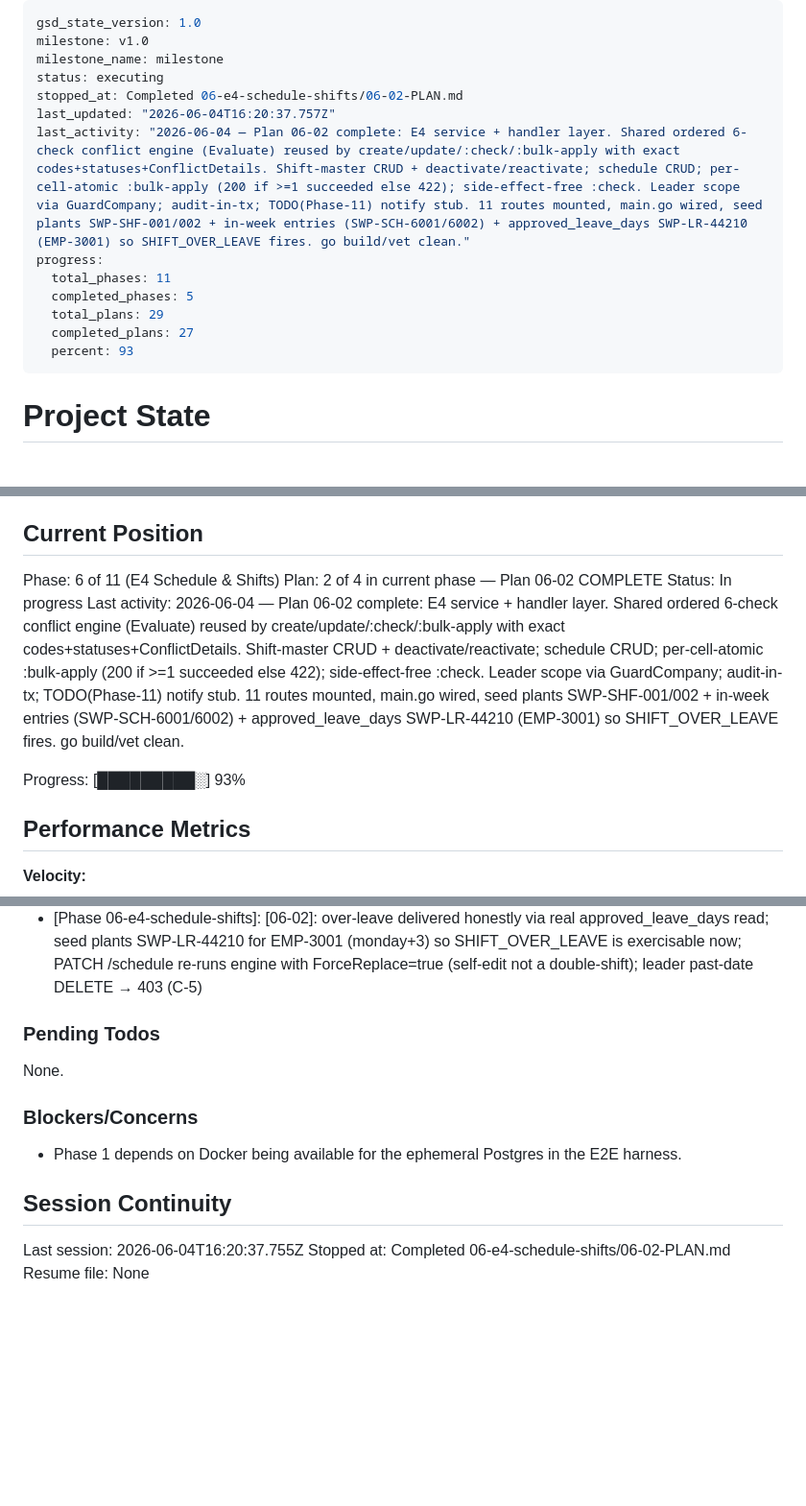
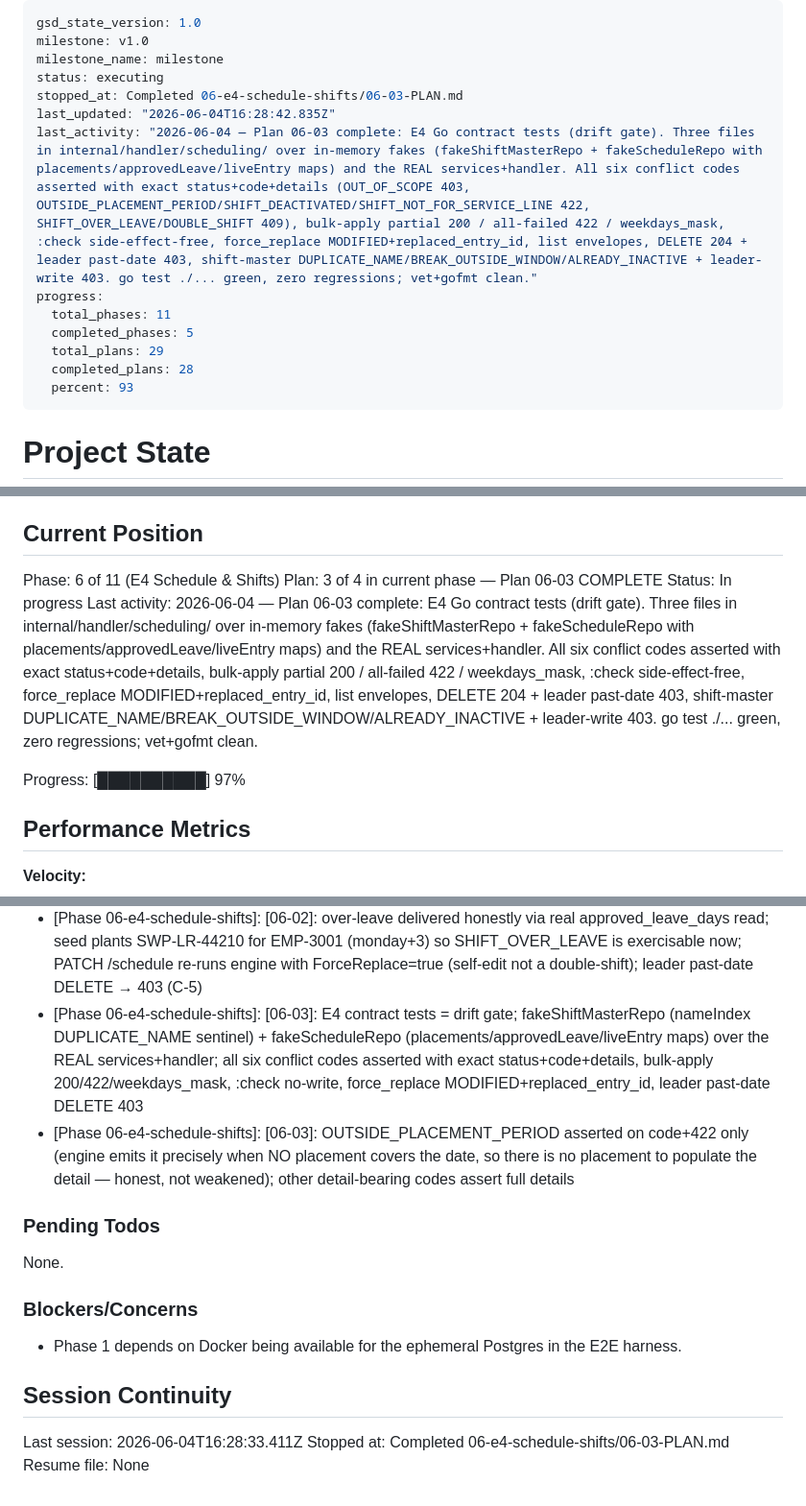
Before and after one commit to hariszaki17/hris-outsource, a Markdown page: .planning/STATE.md, 3 parts joined by grey strips. Shown at 96% size. Drawn GitHub-style; blank space fills up the shorter version.

Commit message:
docs(06-03): complete E4 contract-tests plan
- 06-03-SUMMARY.md: codes/envelopes covered, fake-repo seeding pattern for 06-04,
  OUTSIDE_PLACEMENT_PERIOD honesty note
- STATE/ROADMAP/REQUIREMENTS: advance to plan 06-03 complete (3/4), SCH-01/02/03

Co-Authored-By: Claude Opus 4.8 (1M context) <noreply@anthropic.com>

```diff
--- a/.planning/STATE.md
+++ b/.planning/STATE.md
@@ -3,14 +3,14 @@ gsd_state_version: 1.0
 milestone: v1.0
 milestone_name: milestone
 status: executing
-stopped_at: Completed 06-e4-schedule-shifts/06-02-PLAN.md
-last_updated: "2026-06-04T16:20:37.757Z"
-last_activity: "2026-06-04 — Plan 06-02 complete: E4 service + handler layer. Shared ordered 6-check conflict engine (Evaluate) reused by create/update/:check/:bulk-apply with exact codes+statuses+ConflictDetails. Shift-master CRUD + deactivate/reactivate; schedule CRUD; per-cell-atomic :bulk-apply (200 if >=1 succeeded else 422); side-effect-free :check. Leader scope via GuardCompany; audit-in-tx; TODO(Phase-11) notify stub. 11 routes mounted, main.go wired, seed plants SWP-SHF-001/002 + in-week entries (SWP-SCH-6001/6002) + approved_leave_days SWP-LR-44210 (EMP-3001) so SHIFT_OVER_LEAVE fires. go build/vet clean."
+stopped_at: Completed 06-e4-schedule-shifts/06-03-PLAN.md
+last_updated: "2026-06-04T16:28:42.835Z"
+last_activity: "2026-06-04 — Plan 06-03 complete: E4 Go contract tests (drift gate). Three files in internal/handler/scheduling/ over in-memory fakes (fakeShiftMasterRepo + fakeScheduleRepo with placements/approvedLeave/liveEntry maps) and the REAL services+handler. All six conflict codes asserted with exact status+code+details (OUT_OF_SCOPE 403, OUTSIDE_PLACEMENT_PERIOD/SHIFT_DEACTIVATED/SHIFT_NOT_FOR_SERVICE_LINE 422, SHIFT_OVER_LEAVE/DOUBLE_SHIFT 409), bulk-apply partial 200 / all-failed 422 / weekdays_mask, :check side-effect-free, force_replace MODIFIED+replaced_entry_id, list envelopes, DELETE 204 + leader past-date 403, shift-master DUPLICATE_NAME/BREAK_OUTSIDE_WINDOW/ALREADY_INACTIVE + leader-write 403. go test ./... green, zero regressions; vet+gofmt clean."
 progress:
   total_phases: 11
   completed_phases: 5
   total_plans: 29
-  completed_plans: 27
+  completed_plans: 28
   percent: 93
 ---
 
@@ -26,11 +26,11 @@ See: .planning/PROJECT.md (updated 2026-06-03)
 ## Current Position
 
 Phase: 6 of 11 (E4 Schedule & Shifts)
-Plan: 2 of 4 in current phase — Plan 06-02 COMPLETE
+Plan: 3 of 4 in current phase — Plan 06-03 COMPLETE
 Status: In progress
-Last activity: 2026-06-04 — Plan 06-02 complete: E4 service + handler layer. Shared ordered 6-check conflict engine (Evaluate) reused by create/update/:check/:bulk-apply with exact codes+statuses+ConflictDetails. Shift-master CRUD + deactivate/reactivate; schedule CRUD; per-cell-atomic :bulk-apply (200 if >=1 succeeded else 422); side-effect-free :check. Leader scope via GuardCompany; audit-in-tx; TODO(Phase-11) notify stub. 11 routes mounted, main.go wired, seed plants SWP-SHF-001/002 + in-week entries (SWP-SCH-6001/6002) + approved_leave_days SWP-LR-44210 (EMP-3001) so SHIFT_OVER_LEAVE fires. go build/vet clean.
+Last activity: 2026-06-04 — Plan 06-03 complete: E4 Go contract tests (drift gate). Three files in internal/handler/scheduling/ over in-memory fakes (fakeShiftMasterRepo + fakeScheduleRepo with placements/approvedLeave/liveEntry maps) and the REAL services+handler. All six conflict codes asserted with exact status+code+details, bulk-apply partial 200 / all-failed 422 / weekdays_mask, :check side-effect-free, force_replace MODIFIED+replaced_entry_id, list envelopes, DELETE 204 + leader past-date 403, shift-master DUPLICATE_NAME/BREAK_OUTSIDE_WINDOW/ALREADY_INACTIVE + leader-write 403. go test ./... green, zero regressions; vet+gofmt clean.
 
-Progress: [█████████░] 93%
+Progress: [██████████] 97%
 
 ## Performance Metrics
 
@@ -158,6 +159,8 @@ Full log in PROJECT.md Key Decisions. Recent:
 - [Phase 06-e4-schedule-shifts]: [06-02]: shared ordered 6-check conflict engine (Evaluate) reused by create/update/:check/:bulk-apply; resolves placement first (scope source), emits OUTSIDE_PLACEMENT_PERIOD when no placement, OUT_OF_SCOPE before any 422 when placement found; each code carries explicit apperr HTTPStatus (403/422/409)
 - [Phase 06-e4-schedule-shifts]: [06-02]: bulk-apply = per-cell own-tx atomicity (CreateEntry loop); one failing cell never rolls back successes; handler 200 if >=1 succeeded else 422; :check runs the same expansion engine-only (no writes/audit/notify)
 - [Phase 06-e4-schedule-shifts]: [06-02]: over-leave delivered honestly via real approved_leave_days read; seed plants SWP-LR-44210 for EMP-3001 (monday+3) so SHIFT_OVER_LEAVE is exercisable now; PATCH /schedule re-runs engine with ForceReplace=true (self-edit not a double-shift); leader past-date DELETE → 403 (C-5)
+- [Phase 06-e4-schedule-shifts]: [06-03]: E4 contract tests = drift gate; fakeShiftMasterRepo (nameIndex DUPLICATE_NAME sentinel) + fakeScheduleRepo (placements/approvedLeave/liveEntry maps) over the REAL services+handler; all six conflict codes asserted with exact status+code+details, bulk-apply 200/422/weekdays_mask, :check no-write, force_replace MODIFIED+replaced_entry_id, leader past-date DELETE 403
+- [Phase 06-e4-schedule-shifts]: [06-03]: OUTSIDE_PLACEMENT_PERIOD asserted on code+422 only (engine emits it precisely when NO placement covers the date, so there is no placement to populate the detail — honest, not weakened); other detail-bearing codes assert full details
 
 ### Pending Todos
 
@@ -169,6 +172,6 @@ None.
 
 ## Session Continuity
 
-Last session: 2026-06-04T16:20:37.755Z
-Stopped at: Completed 06-e4-schedule-shifts/06-02-PLAN.md
+Last session: 2026-06-04T16:28:33.411Z
+Stopped at: Completed 06-e4-schedule-shifts/06-03-PLAN.md
 Resume file: None
```
Also changed, not shown: other parts of .planning/STATE.md (+1 -0 lines), 1 other file.
